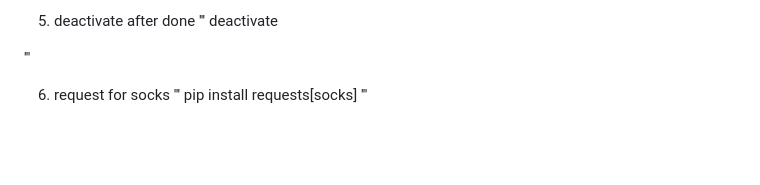
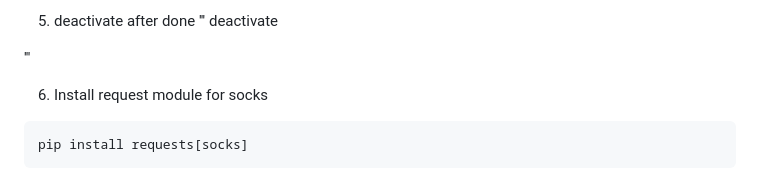
Before and after one commit to kashyap310/shadowCipher, a Markdown page: README.md, the part around the change. Rendered like a GitHub page; blank space fills up the shorter version.

````diff
--- a/README.md
+++ b/README.md
@@ -55,7 +55,7 @@ deactivate
 
 '''
 
-6. request for socks
-'''
+6. Install request module for socks
+```
 pip install requests[socks]
-'''
+```
````
